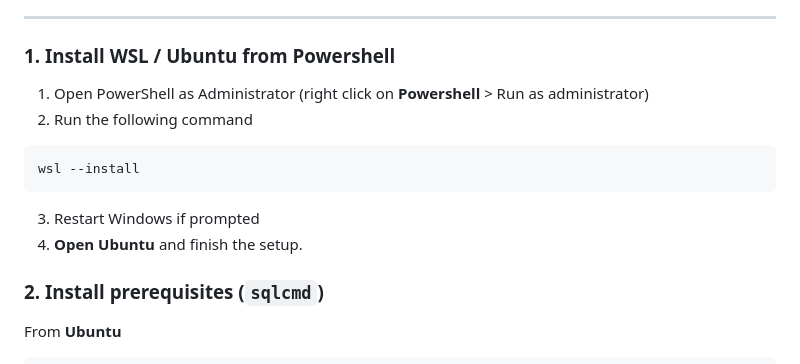
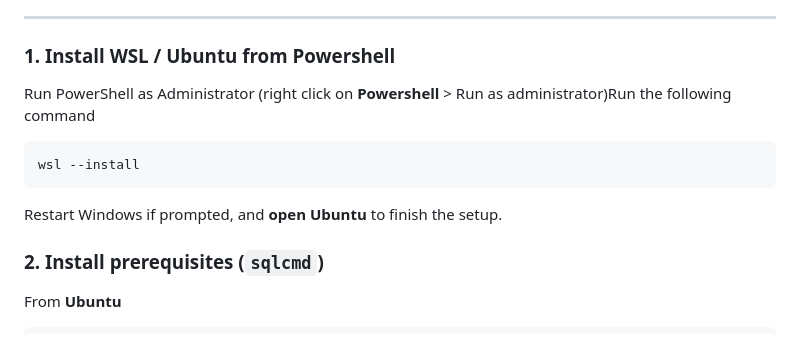
Before and after one commit to btf-org/flank, a Markdown page: README.md, the part around the change. Drawn GitHub-style; folded sections open.

````diff
--- a/README.md
+++ b/README.md
@@ -11,15 +11,13 @@
 
 ### 1. Install WSL / Ubuntu from Powershell
 
-1. Open PowerShell as Administrator (right click on **Powershell** > Run as administrator)
-2. Run the following command
+Run PowerShell as Administrator (right click on **Powershell** > Run as administrator)Run the following command
 
 ```powershell
 wsl --install
 ```
 
-3. Restart Windows if prompted
-4. **Open Ubuntu** and finish the setup.
+Restart Windows if prompted, and **open Ubuntu** to finish the setup.
 
 ### 2. Install prerequisites (`sqlcmd`)
 
````
